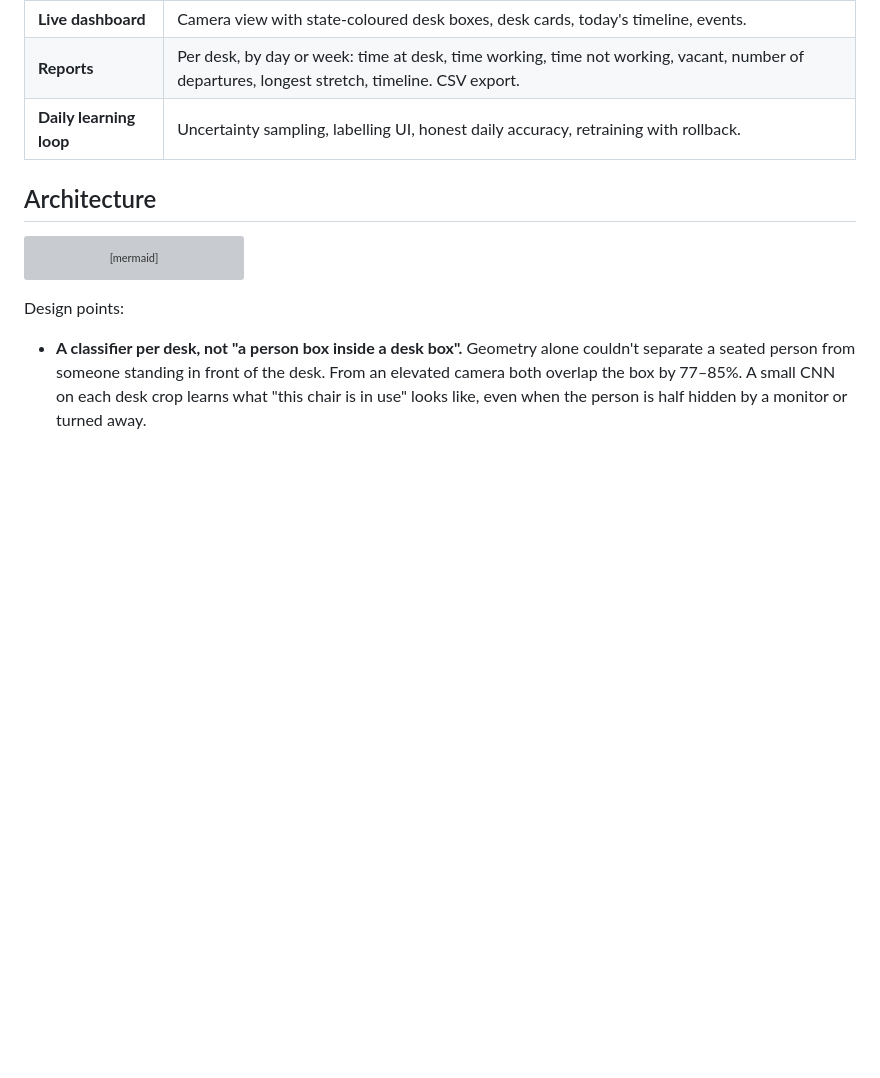
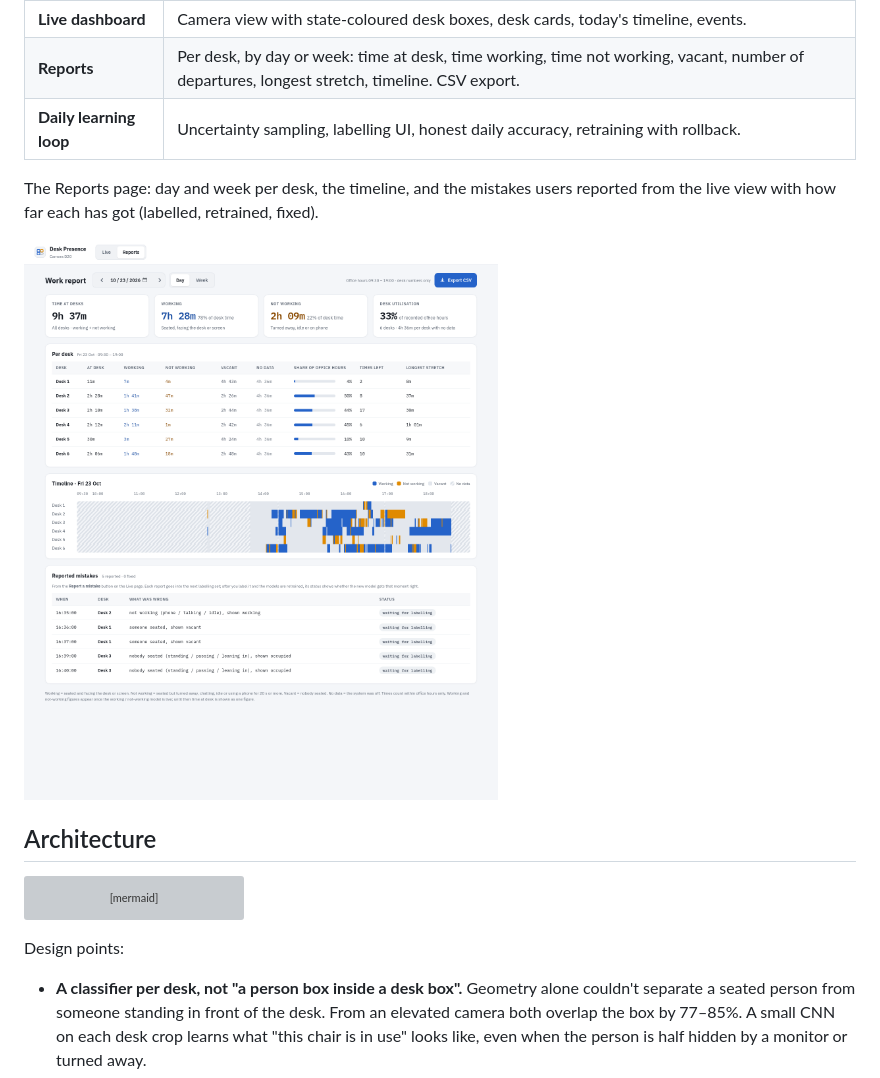
Before and after one commit to devanshsingh0704/seatsense, a Markdown page: README.md, the part around one of its changes. Rendered like a GitHub page; pictures changed too: docs/screenshots/dashboard-reports.png (added); blank space fills up the shorter version; grey boxes are pictures that could not be loaded.

Commit message:
README screenshots (blurred camera); fix hidden elements showing; Reports privacy view

```diff
--- a/README.md
+++ b/README.md
@@ -24,6 +26,11 @@ state per desk per minute.
 | **Live dashboard** | Camera view with state-coloured desk boxes, desk cards, today's timeline, events. |
 | **Reports** | Per desk, by day or week: time at desk, time working, time not working, vacant, number of departures, longest stretch, timeline. CSV export. |
 | **Daily learning loop** | Uncertainty sampling, labelling UI, honest daily accuracy, retraining with rollback. |
+
+The Reports page: day and week per desk, the timeline, and the mistakes users reported from the
+live view with how far each has got (labelled, retrained, fixed).
+
+![Reports: time at desk, working and not working per desk, timeline and reported mistakes](docs/screenshots/dashboard-reports.png)
 
 ## Architecture
 
```
Also changed, not shown: other parts of README.md (+2 -0 lines), docs/screenshots/dashboard-live.png (added), 3 other files.
